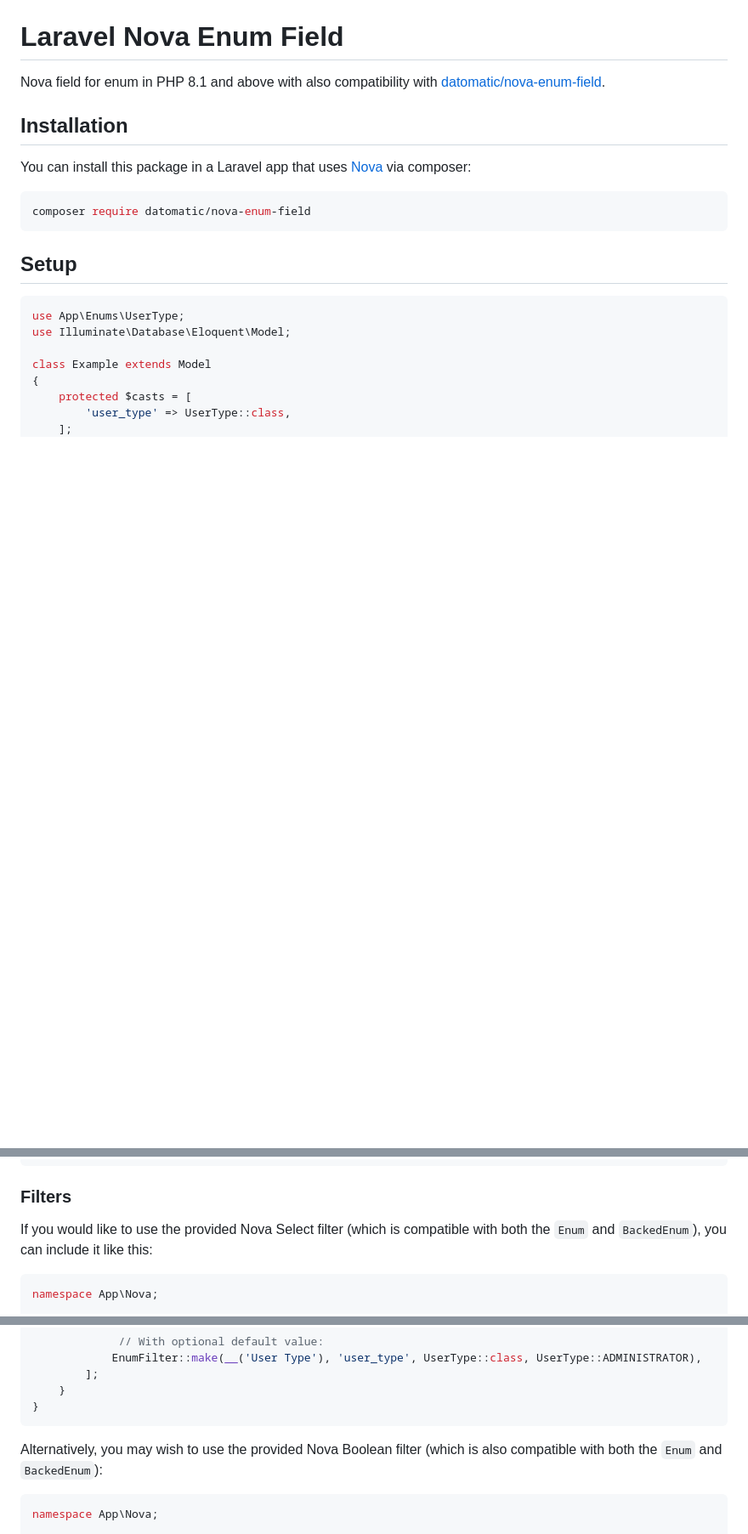
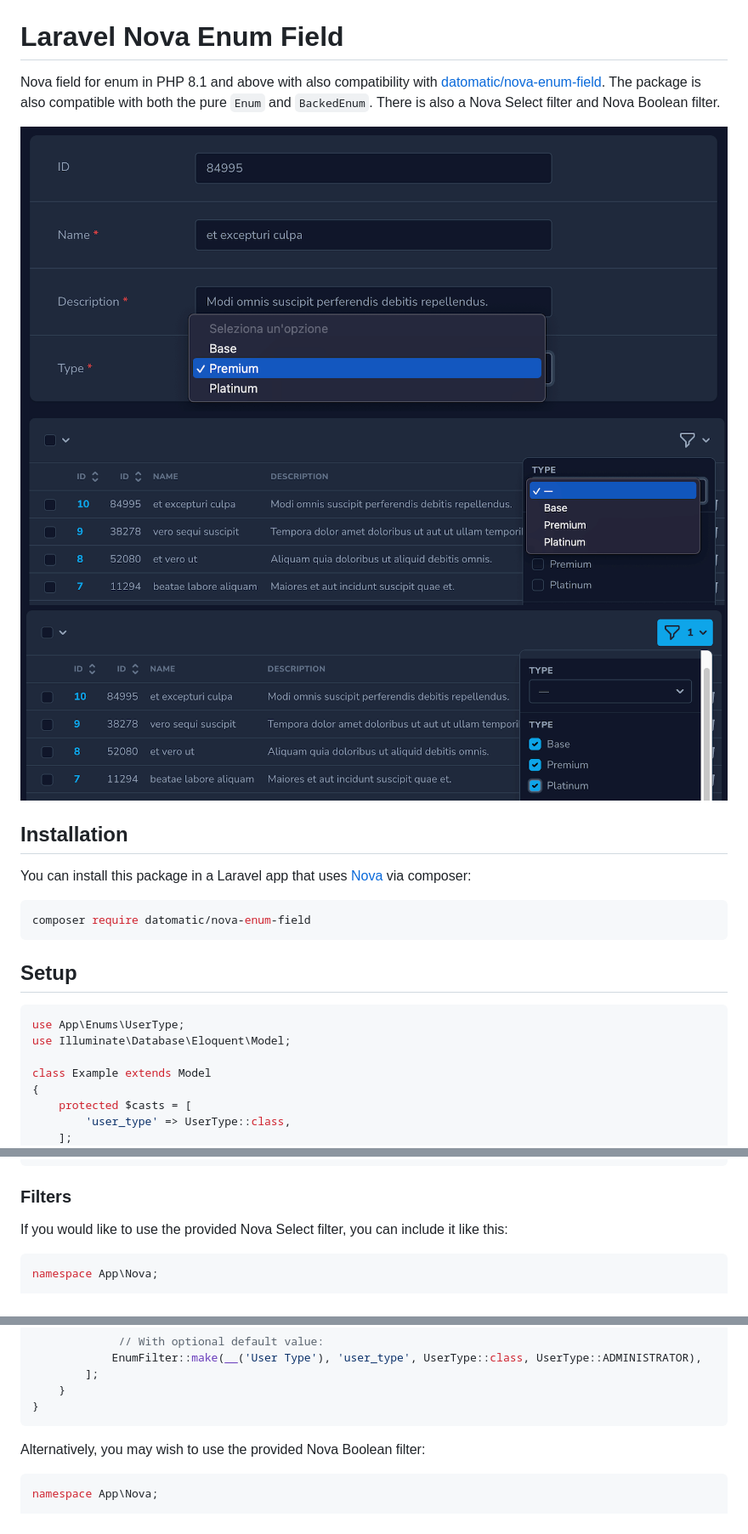
Before and after one commit to datomatic/nova-enum-field, a Markdown page: README.md, 3 parts joined by grey strips. Shown at 85% size. GitHub-like rendering; pictures changed too: branding/boolean-filter.png (added), branding/select-field.png (added), branding/select-filter.png (added); blank space fills up the shorter version.

Commit message:
Refactor and fix readme and workflows

````diff
--- a/README.md
+++ b/README.md
@@ -1,7 +4,12 @@
 # Laravel Nova Enum Field
 
 Nova field for enum in PHP 8.1 and above with also compatibility with [datomatic/nova-enum-field](https://github.com/datomatic/nova-enum-field).
+The package is also compatible with both the pure `Enum` and `BackedEnum`.
+There is also a Nova Select filter and Nova Boolean filter.
 
+![Select field on form](branding/select-field.png)
+![Select filter](branding/select-filter.png)
+![Boolean filter](branding/boolean-filter.png)
 
 ## Installation
 
@@ -54,7 +62,7 @@ class Example extends Resource
 
 ### Filters
 
-If you would like to use the provided Nova Select filter (which is compatible with both the `Enum` and `BackedEnum`), you can include it like this:
+If you would like to use the provided Nova Select filter, you can include it like this:
 
 ```php
 namespace App\Nova;
@@ -79,7 +87,7 @@ class Example extends Resource
 }
 ```
 
-Alternatively, you may wish to use the provided Nova Boolean filter (which is also compatible with both the `Enum` and `BackedEnum`):
+Alternatively, you may wish to use the provided Nova Boolean filter:
 
 ```php
 namespace App\Nova;
````
Also changed, not shown: other parts of README.md (+3 -0 lines), CHANGELOG.md (added, +7 -0 lines), 6 other files.
